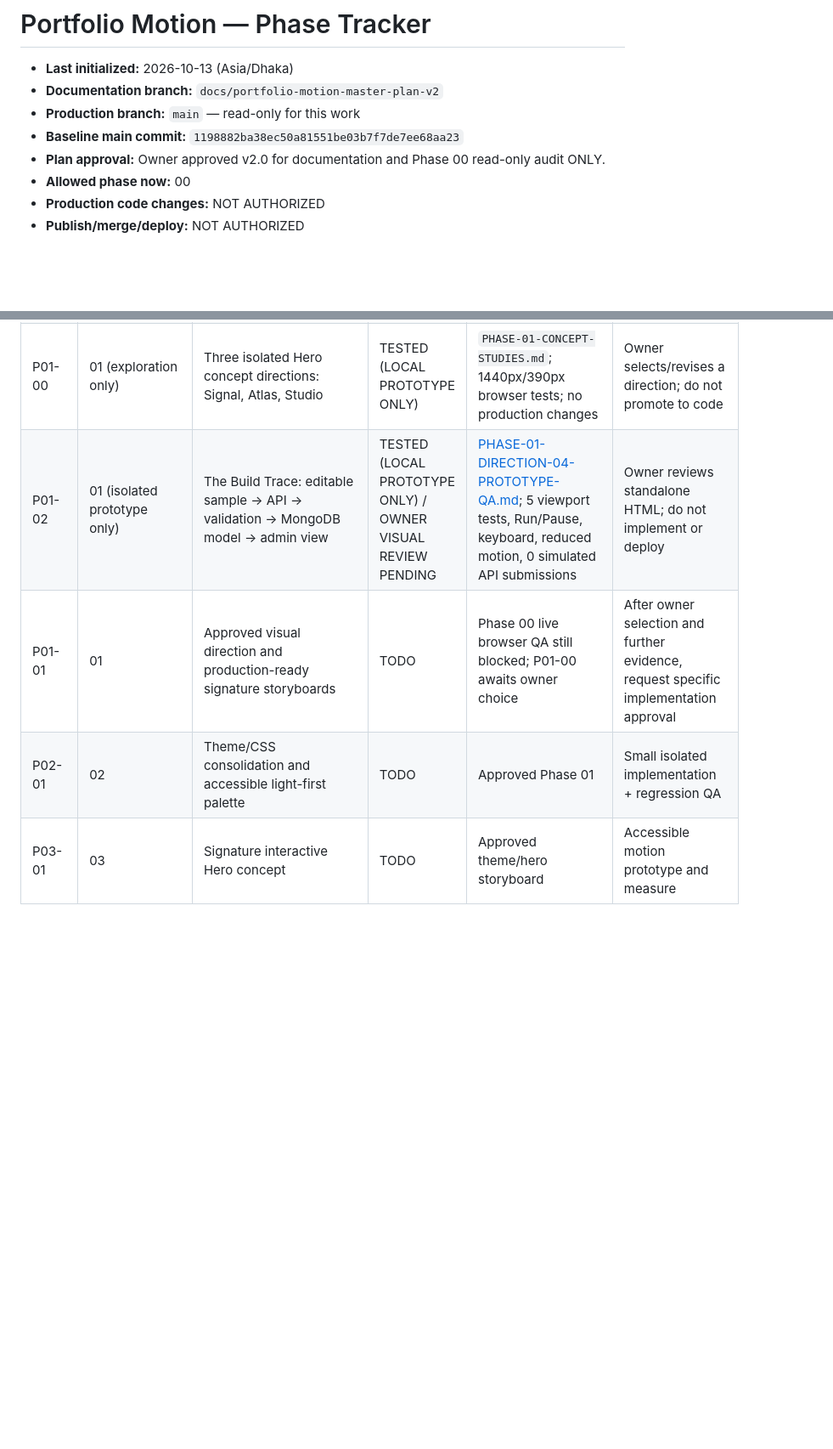
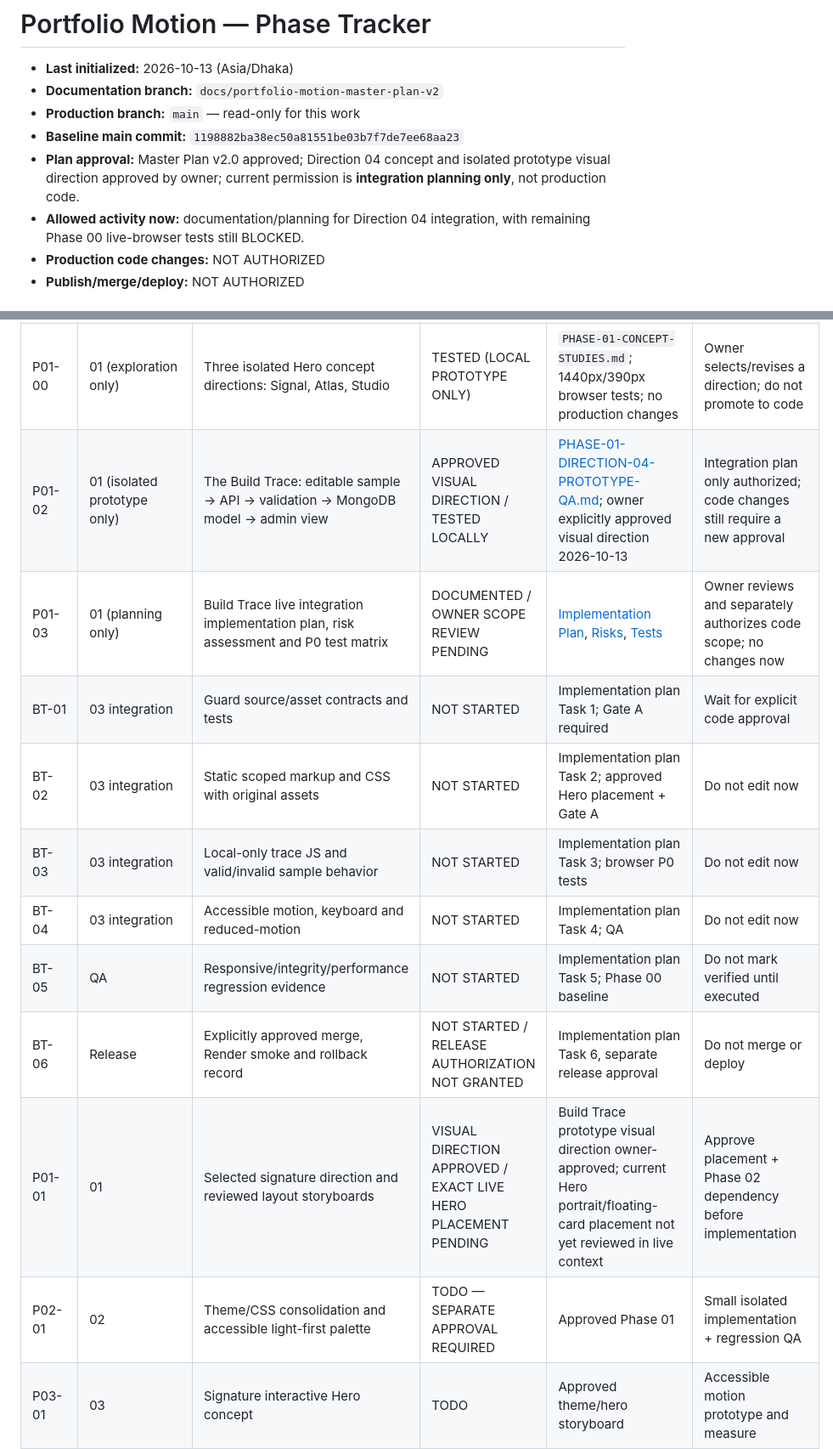
Before and after one commit to faisalkader45trash-netizen/faisal-kader-portfolio-preview, a Markdown page: docs/portfolio-motion/PHASE-TRACKER.md, 2 parts joined by grey strips. Shown at 85% size. GitHub-like rendering; blank space fills up the shorter version.

Commit message:
docs(portfolio-motion): log approved direction, implementation plan and release gates

```diff
--- a/docs/portfolio-motion/PHASE-TRACKER.md
+++ b/docs/portfolio-motion/PHASE-TRACKER.md
@@ -4,8 +4,8 @@
 - **Documentation branch:** `docs/portfolio-motion-master-plan-v2`
 - **Production branch:** `main` — read-only for this work
 - **Baseline main commit:** `1198882ba38ec50a81551be03b7f7de7ee68aa23`
-- **Plan approval:** Owner approved v2.0 for documentation and Phase 00 read-only audit ONLY.
-- **Allowed phase now:** 00
+- **Plan approval:** Master Plan v2.0 approved; Direction 04 concept and isolated prototype visual direction approved by owner; current permission is **integration planning only**, not production code.
+- **Allowed activity now:** documentation/planning for Direction 04 integration, with remaining Phase 00 live-browser tests still BLOCKED.
 - **Production code changes:** NOT AUTHORIZED
 - **Publish/merge/deploy:** NOT AUTHORIZED
 
@@ -22,9 +22,16 @@
 | P00-04 | 00 | Desktop/mobile browser visual, interaction, accessibility and performance baseline | BLOCKED | Live remote content extraction VERIFIED; Python Playwright local synthetic page works but live domain DNS blocked; no live screenshots/metrics | Retry only when a supported browser path is available; do not invent results |
 | P00-05 | 00 | Close Phase 00 baseline for owner's current deployed portfolio | BLOCKED | Operational canonical live site VERIFIED via GitHub+Render; P00-04 true browser QA pending | Finish visual/interaction baseline; no unrelated local ZIP prerequisite |
 | P01-00 | 01 (exploration only) | Three isolated Hero concept directions: Signal, Atlas, Studio | TESTED (LOCAL PROTOTYPE ONLY) | `PHASE-01-CONCEPT-STUDIES.md`; 1440px/390px browser tests; no production changes | Owner selects/revises a direction; do not promote to code |
-| P01-02 | 01 (isolated prototype only) | The Build Trace: editable sample → API → validation → MongoDB model → admin view | TESTED (LOCAL PROTOTYPE ONLY) / OWNER VISUAL REVIEW PENDING | [PHASE-01-DIRECTION-04-PROTOTYPE-QA.md](./PHASE-01-DIRECTION-04-PROTOTYPE-QA.md); 5 viewport tests, Run/Pause, keyboard, reduced motion, 0 simulated API submissions | Owner reviews standalone HTML; do not implement or deploy |
-| P01-01 | 01 | Approved visual direction and production-ready signature storyboards | TODO | Phase 00 live browser QA still blocked; P01-00 awaits owner choice | After owner selection and further evidence, request specific implementation approval |
-| P02-01 | 02 | Theme/CSS consolidation and accessible light-first palette | TODO | Approved Phase 01 | Small isolated implementation + regression QA |
+| P01-02 | 01 (isolated prototype only) | The Build Trace: editable sample → API → validation → MongoDB model → admin view | APPROVED VISUAL DIRECTION / TESTED LOCALLY | [PHASE-01-DIRECTION-04-PROTOTYPE-QA.md](./PHASE-01-DIRECTION-04-PROTOTYPE-QA.md); owner explicitly approved visual direction 2026-10-13 | Integration plan only authorized; code changes still require a new approval |
+| P01-03 | 01 (planning only) | Build Trace live integration implementation plan, risk assessment and P0 test matrix | DOCUMENTED / OWNER SCOPE REVIEW PENDING | [Implementation Plan](./PHASE-01-DIRECTION-04-INTEGRATION-PLAN.md), [Risks](./PHASE-01-DIRECTION-04-INTEGRATION-RISKS.md), [Tests](./PHASE-01-DIRECTION-04-INTEGRATION-TESTS.md) | Owner reviews and separately authorizes code scope; no changes now |
+| BT-01 | 03 integration | Guard source/asset contracts and tests | NOT STARTED | Implementation plan Task 1; Gate A required | Wait for explicit code approval |
+| BT-02 | 03 integration | Static scoped markup and CSS with original assets | NOT STARTED | Implementation plan Task 2; approved Hero placement + Gate A | Do not edit now |
+| BT-03 | 03 integration | Local-only trace JS and valid/invalid sample behavior | NOT STARTED | Implementation plan Task 3; browser P0 tests | Do not edit now |
+| BT-04 | 03 integration | Accessible motion, keyboard and reduced-motion | NOT STARTED | Implementation plan Task 4; QA | Do not edit now |
+| BT-05 | QA | Responsive/integrity/performance regression evidence | NOT STARTED | Implementation plan Task 5; Phase 00 baseline | Do not mark verified until executed |
+| BT-06 | Release | Explicitly approved merge, Render smoke and rollback record | NOT STARTED / RELEASE AUTHORIZATION NOT GRANTED | Implementation plan Task 6, separate release approval | Do not merge or deploy |
+| P01-01 | 01 | Selected signature direction and reviewed layout storyboards | VISUAL DIRECTION APPROVED / EXACT LIVE HERO PLACEMENT PENDING | Build Trace prototype visual direction owner-approved; current Hero portrait/floating-card placement not yet reviewed in live context | Approve placement + Phase 02 dependency before implementation |
+| P02-01 | 02 | Theme/CSS consolidation and accessible light-first palette | TODO — SEPARATE APPROVAL REQUIRED | Approved Phase 01 | Small isolated implementation + regression QA |
 | P03-01 | 03 | Signature interactive Hero concept | TODO | Approved theme/hero storyboard | Accessible motion prototype and measure |
 | P04-01 | 04 | Service cards and MERN stack interactions | TODO | Verified hero style and approach | Review purposeful interaction |
 | P05-01 | 05 | Journey and fact-checked case studies | TODO | Flagship project evidence check | Show evidence, never planned products as completed |
```
Also changed, not shown: other parts of docs/portfolio-motion/PHASE-TRACKER.md (+10 -2 lines).
